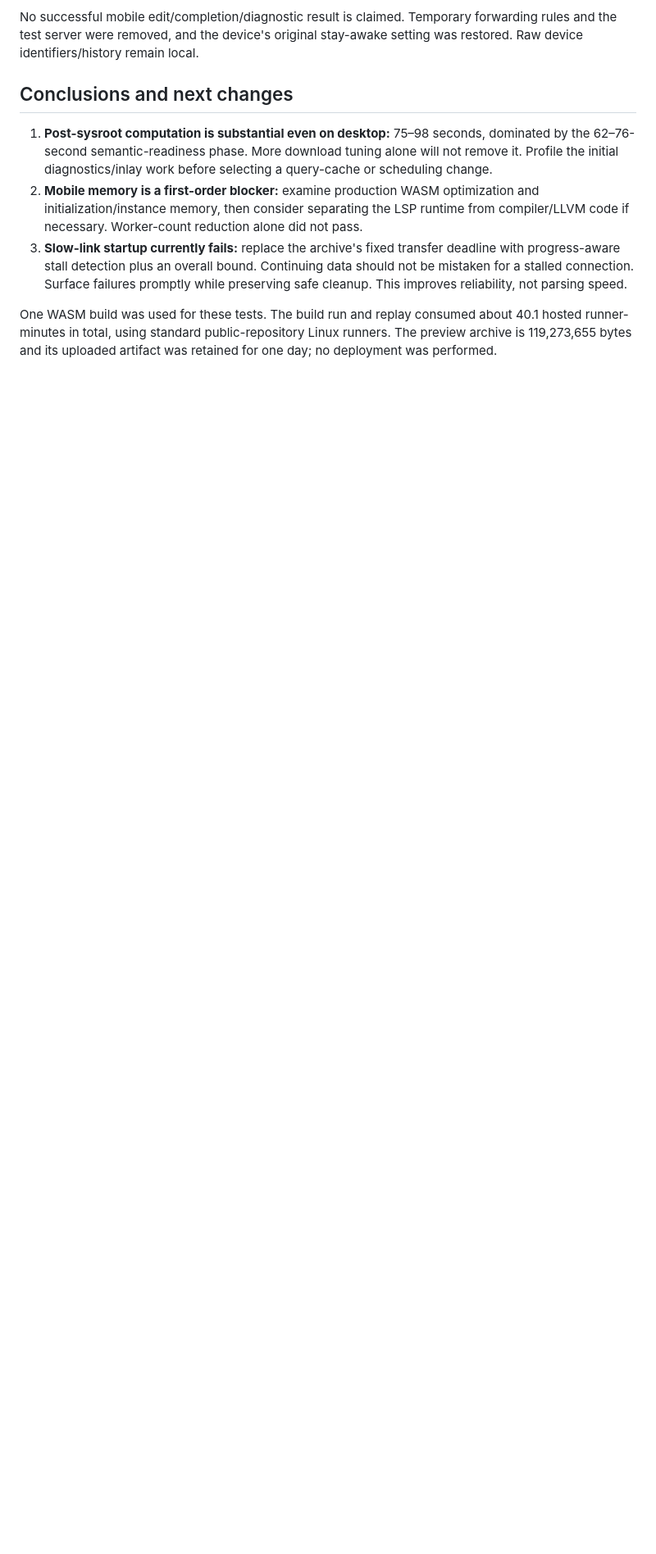
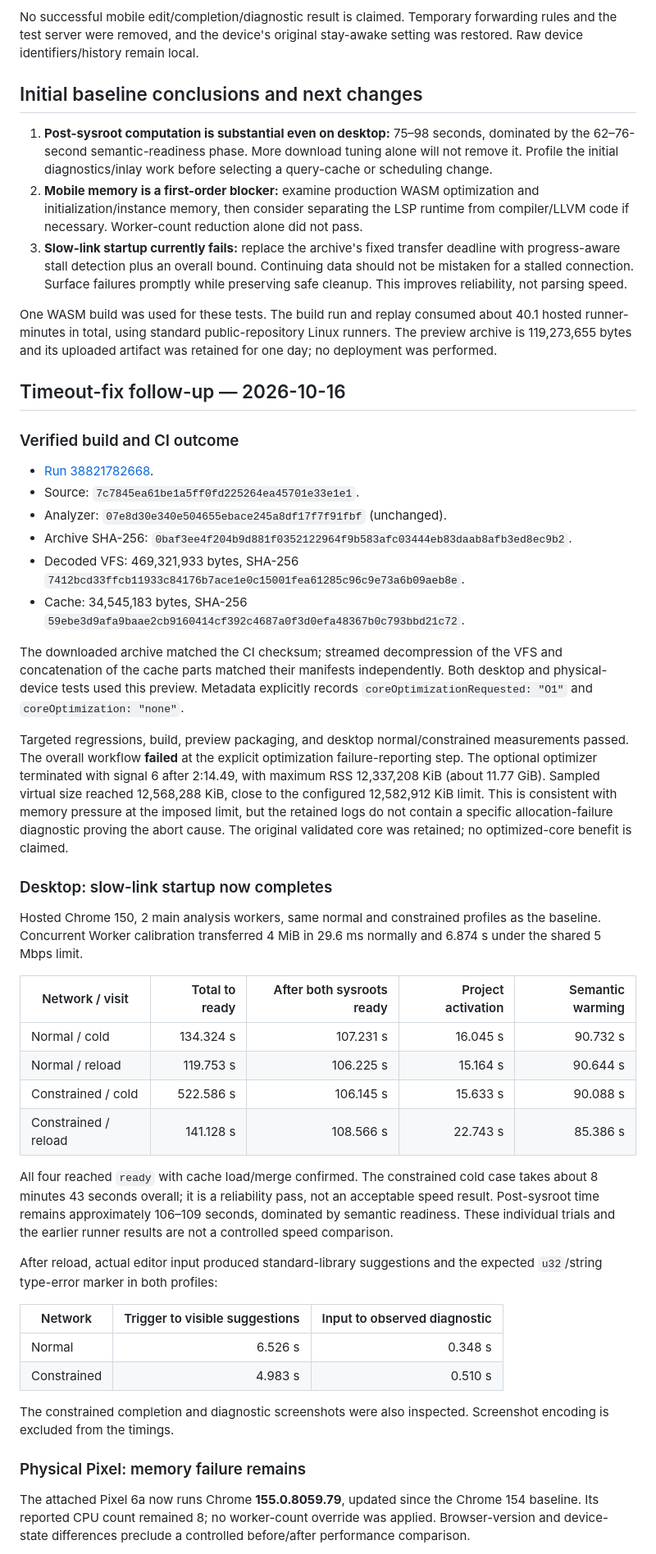
Before and after one commit to oligamiq/rubrc, a Markdown page: docs/mobile-startup-measurement-results.md, the part around one of its changes. Shown at 82% size. GitHub-like rendering; blank space fills up the shorter version.

Commit message:
docs: record slow-link verification and Pixel memory failures [skip ci]
AI-assisted by OpenAI via OpenCode. Verified report timings and build identities against CI and physical-device measurement records.

```diff
--- a/docs/mobile-startup-measurement-results.md
+++ b/docs/mobile-startup-measurement-results.md
@@ -109,7 +111,7 @@ No successful mobile edit/completion/diagnostic result is claimed. Temporary
 forwarding rules and the test server were removed, and the device's original
 stay-awake setting was restored. Raw device identifiers/history remain local.
 
-## Conclusions and next changes
+## Initial baseline conclusions and next changes
 
 1. **Post-sysroot computation is substantial even on desktop:** 75–98 seconds,
    dominated by the 62–76-second semantic-readiness phase. More download tuning
@@ -127,3 +129,68 @@ One WASM build was used for these tests. The build run and replay consumed about
 40.1 hosted runner-minutes in total, using standard public-repository Linux
 runners. The preview archive is 119,273,655 bytes and its uploaded artifact was
 retained for one day; no deployment was performed.
+
+## Timeout-fix follow-up — 2026-10-16
+
+### Verified build and CI outcome
+
+- [Run 38821782668](https://github.com/oligamiq/rubrc/actions/runs/38821782668).
+- Source: `7c7845ea61be1a5ff0fd225264ea45701e33e1e1`.
+- Analyzer: `07e8d30e340e504655ebace245a8df17f7f91fbf` (unchanged).
+- Archive SHA-256: `0baf3ee4f204b9d881f0352122964f9b583afc03444eb83daab8afb3ed8ec9b2`.
+- Decoded VFS: 469,321,933 bytes, SHA-256
+  `7412bcd33ffcb11933c84176b7ace1e0c15001fea61285c96c9e73a6b09aeb8e`.
+- Cache: 34,545,183 bytes, SHA-256
+  `59ebe3d9afa9baae2cb9160414cf392c4687a0f3d0efa48367b0c793bbd21c72`.
+
+The downloaded archive matched the CI checksum; streamed decompression of the
+VFS and concatenation of the cache parts matched their manifests independently.
+Both desktop and physical-device tests used this preview. Metadata explicitly
+records `coreOptimizationRequested: "O1"` and `coreOptimization: "none"`.
+
+Targeted regressions, build, preview packaging, and desktop normal/constrained
+measurements passed. The overall workflow **failed** at the explicit optimization
+failure-reporting step. The optional optimizer terminated with signal 6 after
+2:14.49, with maximum RSS 12,337,208 KiB (about 11.77 GiB). Sampled virtual size
+reached 12,568,288 KiB, close to the configured 12,582,912 KiB limit. This is
+consistent with memory pressure at the imposed limit, but the retained logs do
+not contain a specific allocation-failure diagnostic proving the abort cause.
+The original validated core was retained; no optimized-core benefit is claimed.
+
+### Desktop: slow-link startup now completes
+
+Hosted Chrome 150, 2 main analysis workers, same normal and constrained profiles
+as the baseline. Concurrent Worker calibration transferred 4 MiB in 29.6 ms
+normally and 6.874 s under the shared 5 Mbps limit.
+
+| Network / visit | Total to ready | After both sysroots ready | Project activation | Semantic warming |
+| --- | ---: | ---: | ---: | ---: |
+| Normal / cold | 134.324 s | 107.231 s | 16.045 s | 90.732 s |
+| Normal / reload | 119.753 s | 106.225 s | 15.164 s | 90.644 s |
+| Constrained / cold | 522.586 s | 106.145 s | 15.633 s | 90.088 s |
+| Constrained / reload | 141.128 s | 108.566 s | 22.743 s | 85.386 s |
+
+All four reached `ready` with cache load/merge confirmed. The constrained cold
+case takes about 8 minutes 43 seconds overall; it is a reliability pass, not an
+acceptable speed result. Post-sysroot time remains approximately 106–109 seconds,
+dominated by semantic readiness. These individual trials and the earlier runner
+results are not a controlled speed comparison.
+
+After reload, actual editor input produced standard-library suggestions and the
+expected `u32`/string type-error marker in both profiles:
+
+| Network | Trigger to visible suggestions | Input to observed diagnostic |
+| --- | ---: | ---: |
+| Normal | 6.526 s | 0.348 s |
+| Constrained | 4.983 s | 0.510 s |
+
+The constrained completion and diagnostic screenshots were also inspected.
+Screenshot encoding is excluded from the timings.
+
+### Physical Pixel: memory failure remains
+
+The attached Pixel 6a now runs Chrome **155.0.8059.79**, updated since the Chrome
+154 baseline. Its reported CPU count remained 8; no worker-count override was
+applied. Browser-version and device-state differences preclude a controlled
+before/after performance comparison.
+
```
Also changed, not shown: other parts of docs/mobile-startup-measurement-results.md (+34 -2 lines), 1 other file.
